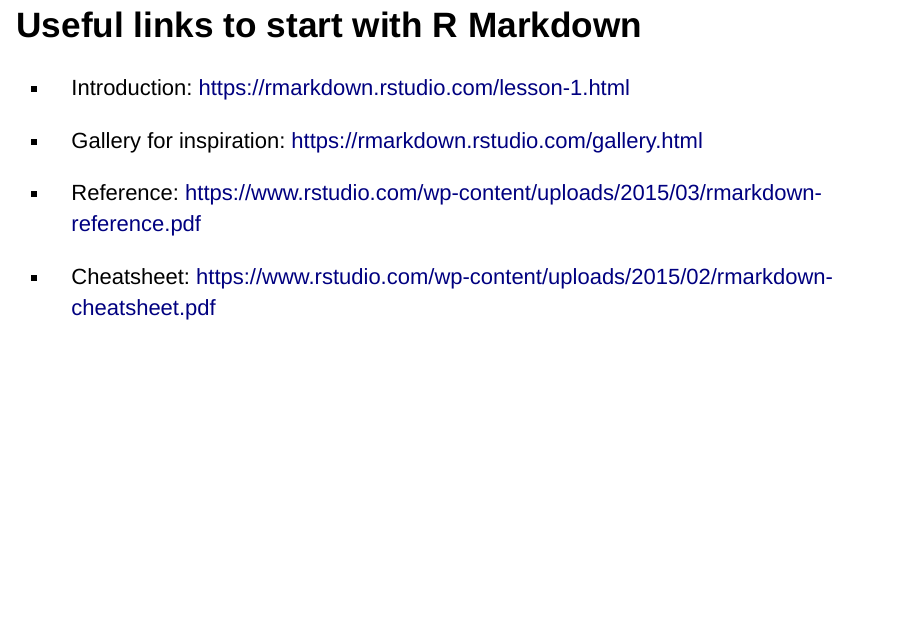
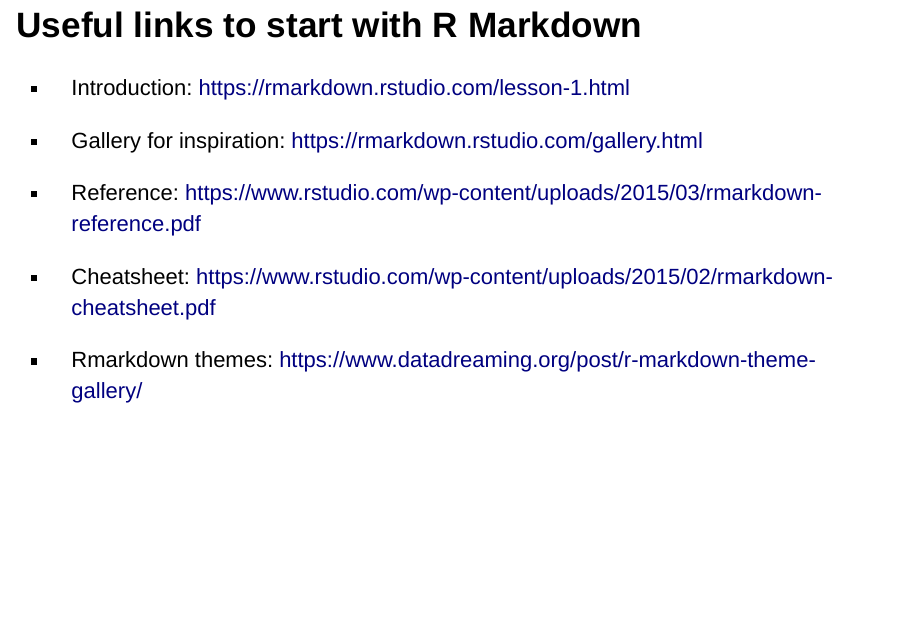
Before and after one commit to RSG-Norway/Rmarkdown_workshop, an R Markdown document (RSG_Norway_Rmarkdown_workshop.Rmd): page 5 of 7. Rendered offline with R 4.5, knitr and Pandoc, with nearby package versions; drawn as Slidy slides in place of the format the file asks for.

Commit message:
Added link to Rmd themes gallery

```diff
--- a/RSG_Norway_Rmarkdown_workshop.Rmd
+++ b/RSG_Norway_Rmarkdown_workshop.Rmd
@@ -41,6 +41,8 @@
 
 - Cheatsheet: https://www.rstudio.com/wp-content/uploads/2015/02/rmarkdown-cheatsheet.pdf
 
+- Rmarkdown themes: https://www.datadreaming.org/post/r-markdown-theme-gallery/
+
 
 ## For what else can we use R Markdown?
 
```
